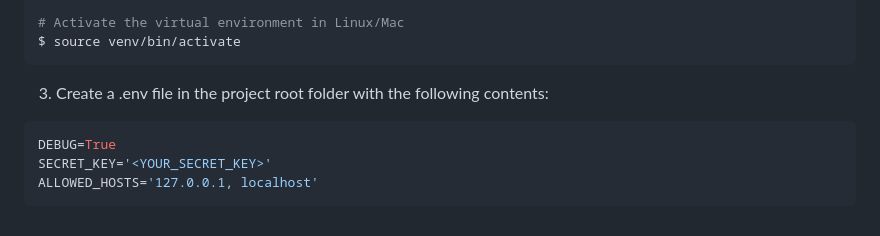
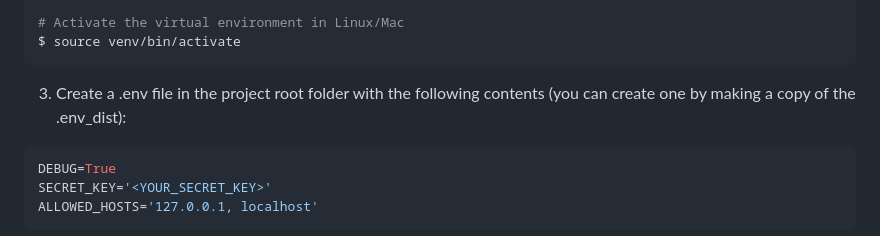
Before and after one commit to botalov-pro/BigHouzzz, a Markdown page: README.md, the part around the change. Rendered like a GitHub page.

Commit message:
Add example for .env

````diff
--- a/README.md
+++ b/README.md
@@ -68,7 +68,7 @@ $ source venv/Scripts/activate
 # Activate the virtual environment in Linux/Mac
 $ source venv/bin/activate
 ```
-  3. Create a .env file in the project root folder with the following contents:
+  3. Create a .env file in the project root folder with the following contents (you can create one by making a copy of the .env_dist):
 ```python
 DEBUG=True
 SECRET_KEY='<YOUR_SECRET_KEY>'
````
